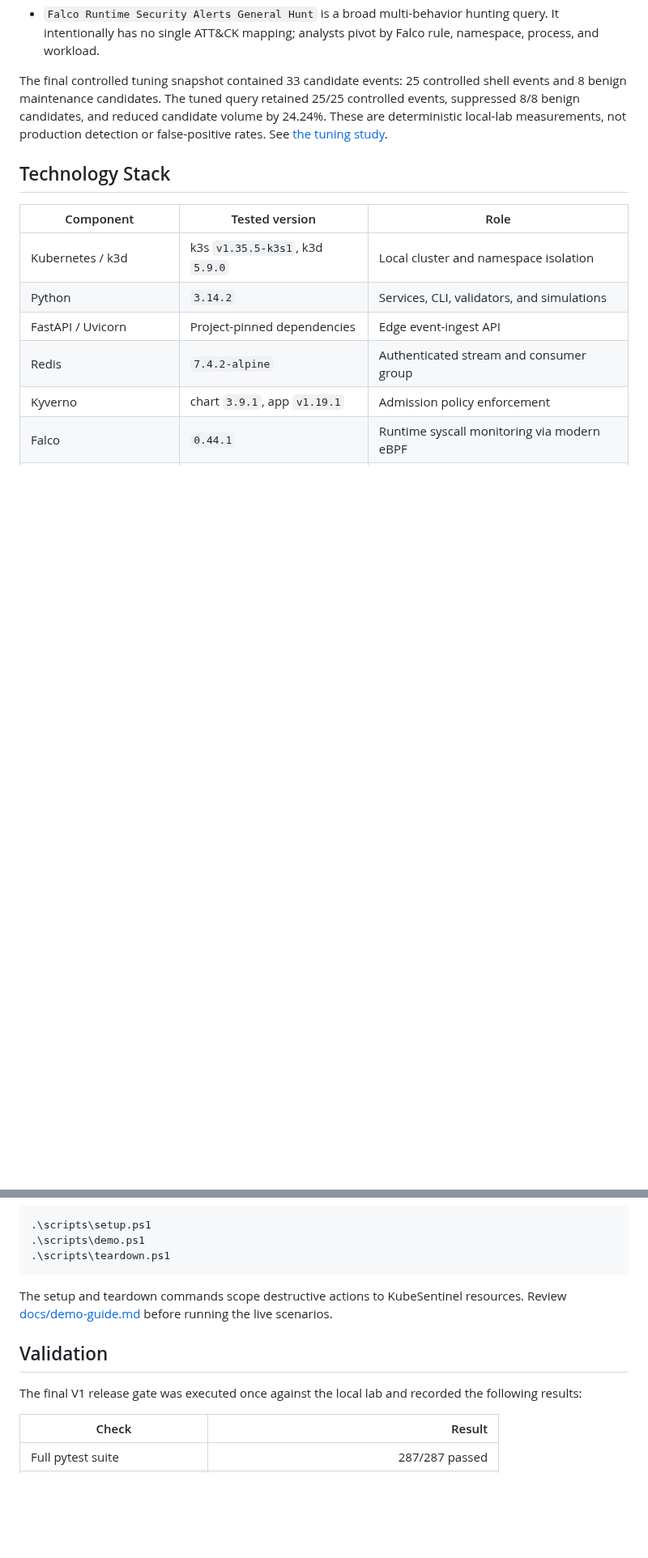
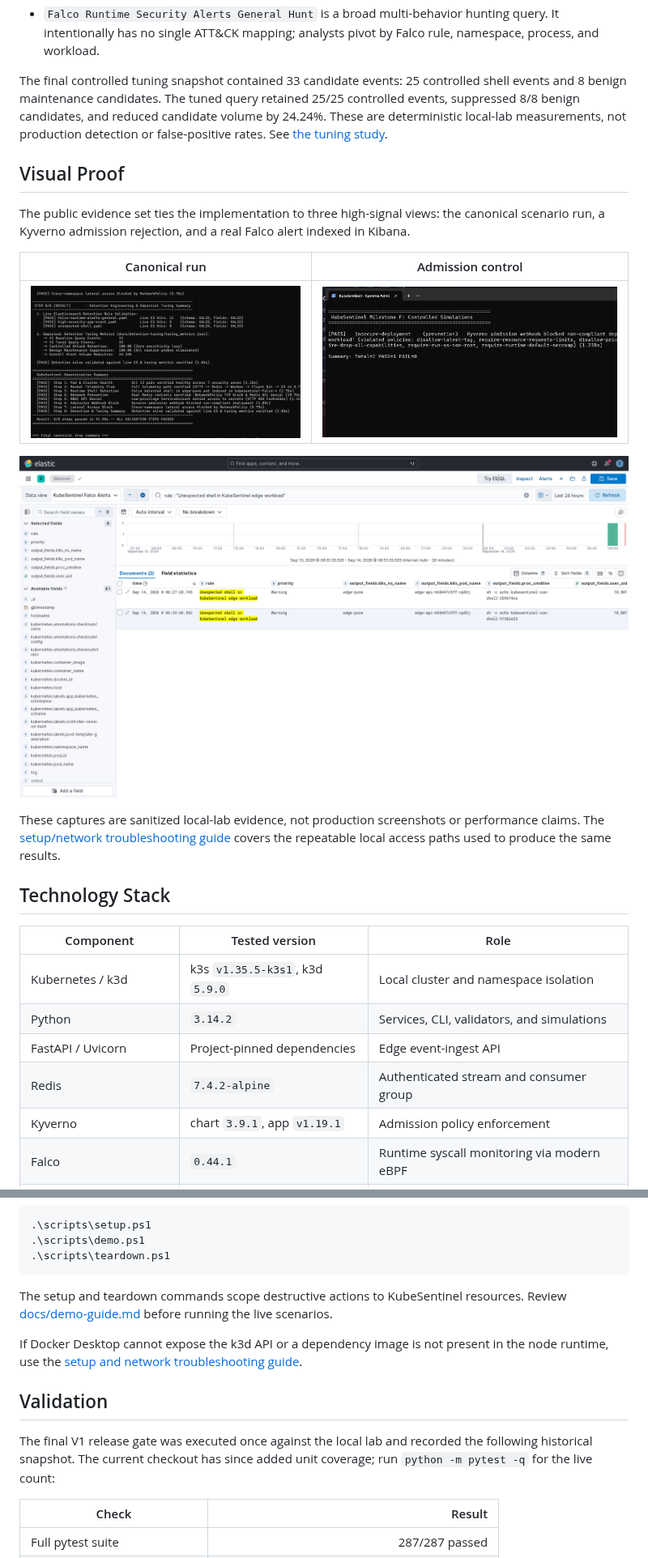
Before and after one commit to dedsec-terminal/KubeSentinel, a Markdown page: README.md, 2 parts joined by grey strips. Shown at 81% size. Drawn GitHub-style; pictures changed too: docs/screenshots/01_canonical_demo_terminal.png (added), docs/screenshots/02_kibana_falco_runtime_alert.png (added), docs/screenshots/05_kyverno_admission_rejection.png (added); blank space fills up the shorter version.

Commit message:
docs: publish validated screenshots and harden local setup

```diff
--- a/README.md
+++ b/README.md
@@ -97,6 +110,18 @@ The repository includes three Elasticsearch rule or hunt definitions:
 
 The final controlled tuning snapshot contained 33 candidate events: 25 controlled shell events and 8 benign maintenance candidates. The tuned query retained 25/25 controlled events, suppressed 8/8 benign candidates, and reduced candidate volume by 24.24%. These are deterministic local-lab measurements, not production detection or false-positive rates. See [the tuning study](docs/detection-tuning/shell-detection.md).
 
+## Visual Proof
+
+The public evidence set ties the implementation to three high-signal views: the canonical scenario run, a Kyverno admission rejection, and a real Falco alert indexed in Kibana.
+
+| Canonical run | Admission control |
+| --- | --- |
+| ![KubeSentinel canonical 8-step demo](docs/screenshots/01_canonical_demo_terminal.png) | ![Kyverno rejecting a non-compliant workload](docs/screenshots/05_kyverno_admission_rejection.png) |
+
+![Falco runtime alert in Kibana Discover](docs/screenshots/02_kibana_falco_runtime_alert.png)
+
+These captures are sanitized local-lab evidence, not production screenshots or performance claims. The [setup/network troubleshooting guide](docs/troubleshooting.md) covers the repeatable local access paths used to produce the same results.
+
 ## Technology Stack
 
 | Component | Tested version | Role |
@@ -164,9 +189,11 @@ PowerShell wrappers are also available:
 
 The setup and teardown commands scope destructive actions to KubeSentinel resources. Review [docs/demo-guide.md](docs/demo-guide.md) before running the live scenarios.
 
+If Docker Desktop cannot expose the k3d API or a dependency image is not present in the node runtime, use the [setup and network troubleshooting guide](docs/troubleshooting.md).
+
 ## Validation
 
-The final V1 release gate was executed once against the local lab and recorded the following results:
+The final V1 release gate was executed once against the local lab and recorded the following historical snapshot. The current checkout has since added unit coverage; run `python -m pytest -q` for the live count:
 
 | Check | Result |
 | --- | ---: |
```
Also changed, not shown: other parts of README.md (+14 -1 lines), docs/demo-guide.md (+1 -1 lines), docs/detection-engineering.md (+1 -1 lines), docs/screenshots/README.md (deleted, +0 -120 lines), docs/troubleshooting.md (added, +115 -0 lines), 7 other files.
